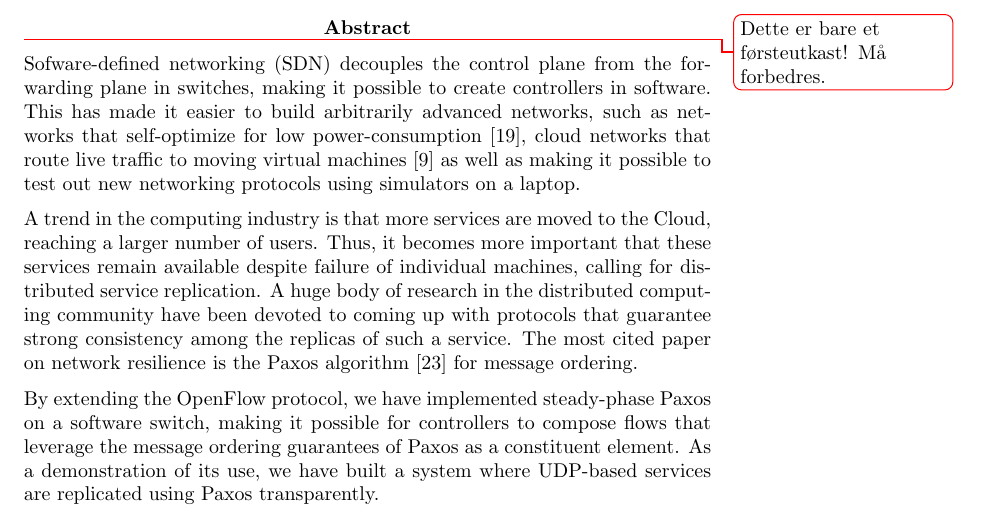
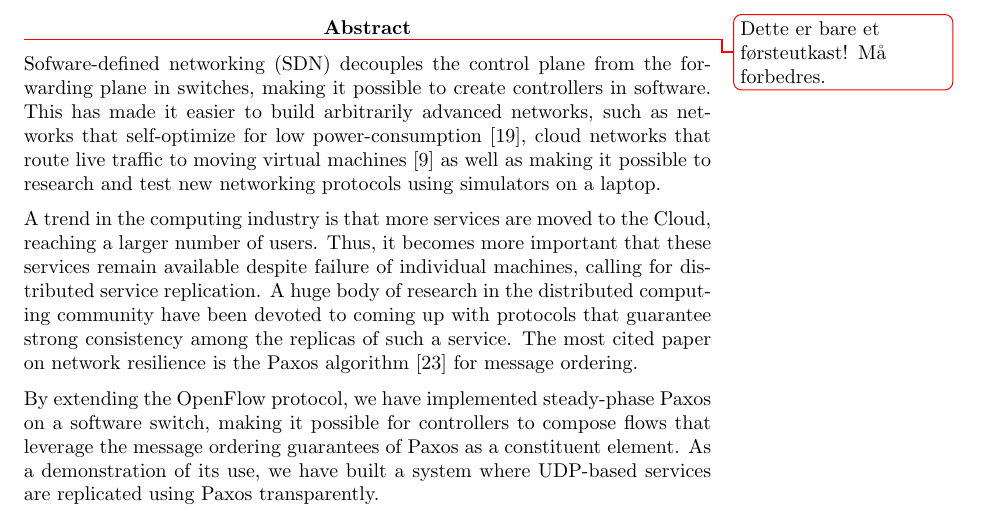
Before and after one commit to cslarsen/bachelor, a LaTeX thesis (thesis/thesis.tex, which reads thesis/abstract.tex): part of page 2 of 75, cut so that both start at the same text. Compiled offline with pdfLaTeX.

Commit message:
Even better, again.

```diff
--- a/thesis/abstract.tex
+++ b/thesis/abstract.tex
@@ -10,8 +10,8 @@ This has made it easier to build arbitrarily advanced networks, such as
 networks that self-optimize for low power-consumption
 \cite{Heller:2010:ESE:1855711.1855728}, cloud networks that route live
 traffic to moving virtual machines \cite{erickson2008demonstration} as well
-as making it possible to test out new networking protocols using simulators
-on a laptop.
+as making it possible to research and test new networking protocols using
+simulators on a laptop.
 
 A trend in the computing industry is that more services are moved to the
 Cloud, reaching a larger number of users.
```
